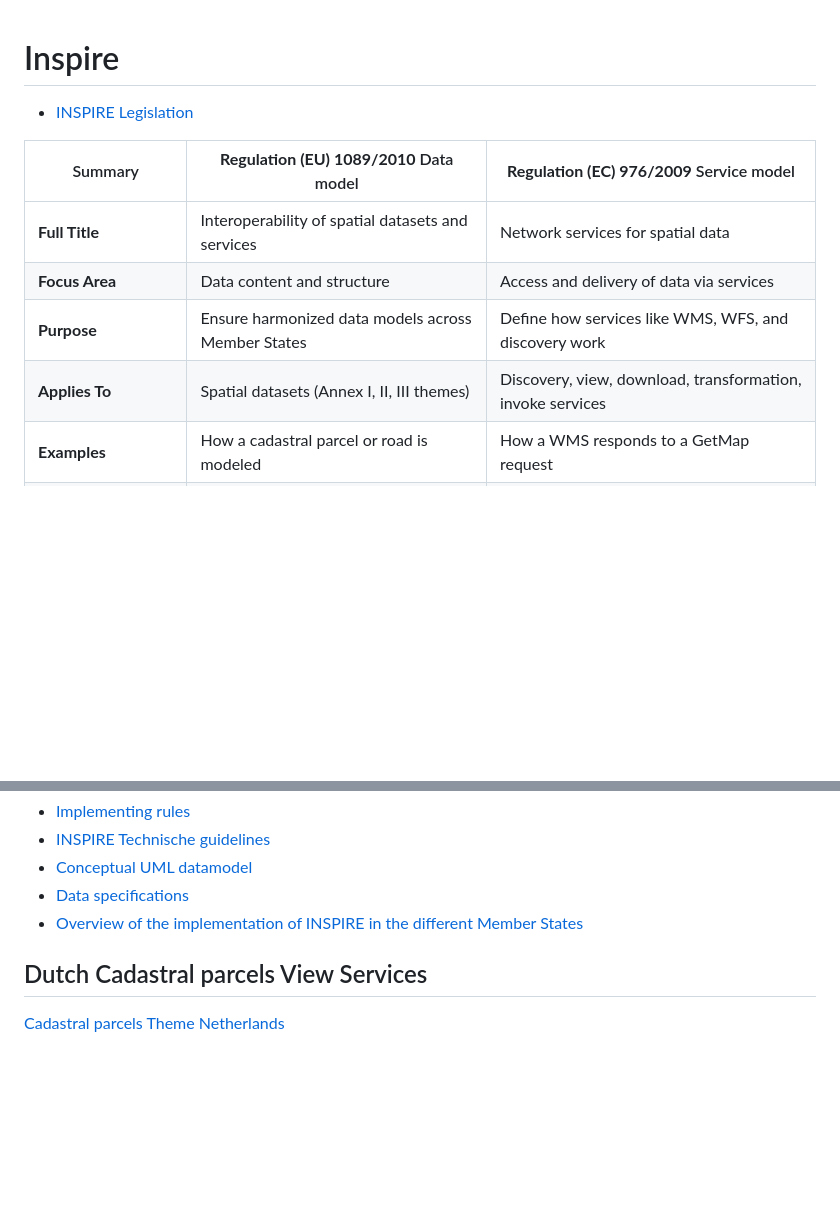
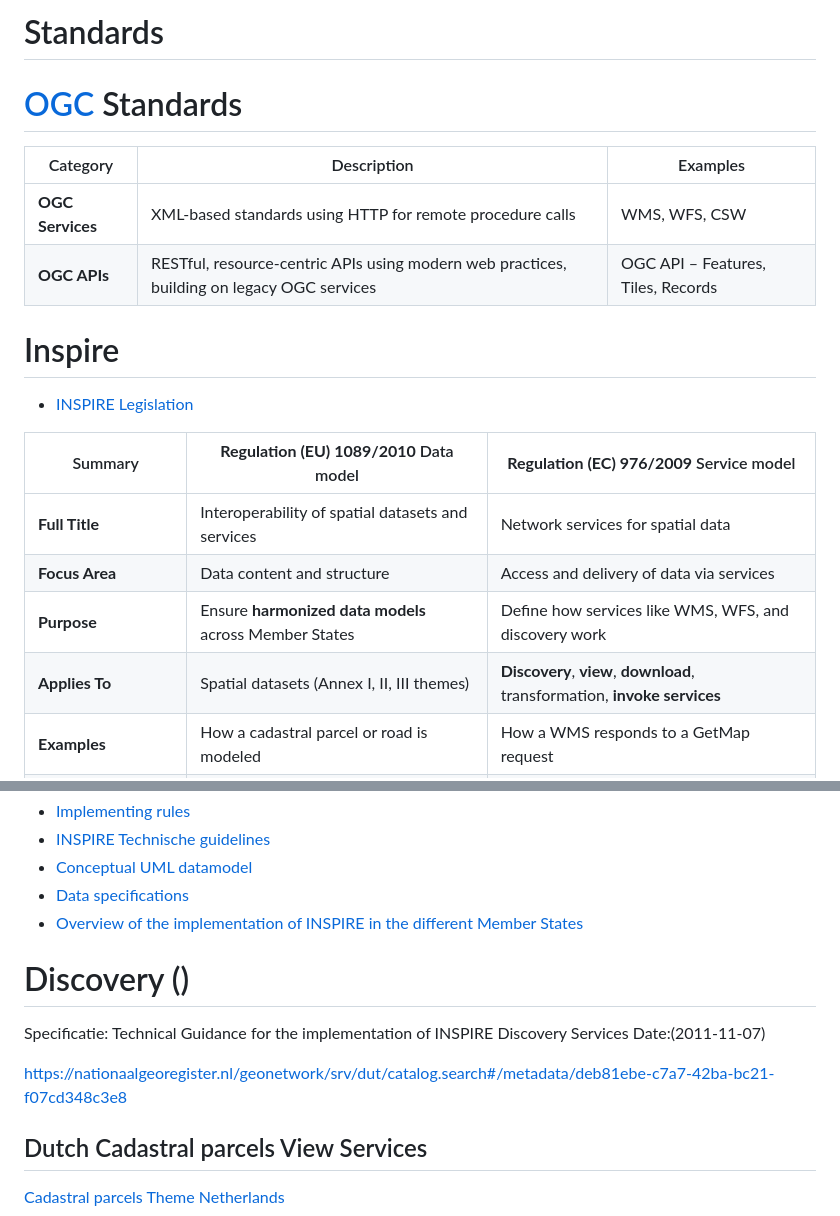
Before and after one commit to JLSchaap/JLSchaap.github.io, a Markdown page: README.md, 2 parts joined by grey strips. Rendered like a GitHub page; blank space fills up the shorter version.

```diff
--- a/README.md
+++ b/README.md
@@ -1,3 +1,15 @@
+# Standards
+
+
+# [OGC](https://www.ogc.org/standards/) Standards
+
+| Category       | Description                                                                                     | Examples                        |
+|----------------|-------------------------------------------------------------------------------------------------|---------------------------------|
+| **OGC Services** | XML-based standards using HTTP for remote procedure calls                                      | WMS, WFS, CSW                   |
+| **OGC APIs**     | RESTful, resource-centric APIs using modern web practices, building on legacy OGC services     | OGC API – Features, Tiles, Records |
+
+
+
 # Inspire
 
 * [INSPIRE Legislation](https://knowledge-base.inspire.ec.europa.eu/legislation_en)
@@ -6,8 +18,8 @@
 |-------------------------------------|-----------------------------------------------------------|-----------------------------------------------------------|
 | **Full Title**                      | Interoperability of spatial datasets and services         | Network services for spatial data                         |
 | **Focus Area**                      | Data content and structure                                | Access and delivery of data via services                  |
-| **Purpose**                         | Ensure harmonized data models across Member States        | Define how services like WMS, WFS, and discovery work     |
-| **Applies To**                      | Spatial datasets (Annex I, II, III themes)                | Discovery, view, download, transformation, invoke services |
+| **Purpose**                         | Ensure **harmonized data models** across Member States        | Define how services like WMS, WFS, and discovery work     |
+| **Applies To**                      | Spatial datasets (Annex I, II, III themes)                | **Discovery**, **view**, **download**, transformation, **invoke services** |
 | **Examples**                        | How a cadastral parcel or road is modeled                 | How a WMS responds to a GetMap request                    |
 | **Technical Scope**                 | Data schemas, code lists, feature types                   | Service interfaces, protocols, metadata accessibility standards   |
 | **Target Audience**                 | Data producers, harmonization experts                     | IT service providers, geoportal developers                |
@@ -19,6 +31,13 @@
 * [Conceptual UML datamodel](https://inspire-mif.github.io/uml-models/approved/html/index.htm)
 * [Data specifications](https://github.com/INSPIRE-MIF/technical-guidelines/tree/main/data)
 * [Overview of the implementation of INSPIRE in the different Member States](https://knowledge-base.inspire.ec.europa.eu/tools/inspire-your-country_en)
+
+# Discovery ()
+Specificatie: Technical Guidance for the implementation of INSPIRE Discovery Services
+Date:(2011-11-07)
+
+https://nationaalgeoregister.nl/geonetwork/srv/dut/catalog.search#/metadata/deb81ebe-c7a7-42ba-bc21-f07cd348c3e8
+
 
 ## Dutch Cadastral parcels View Services
 
```
Also changed, not shown: other parts of README.md (+23 -6 lines).
